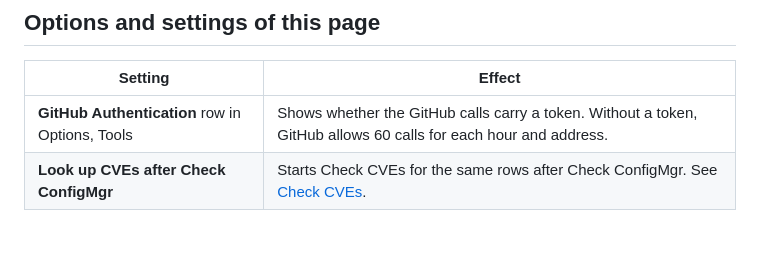
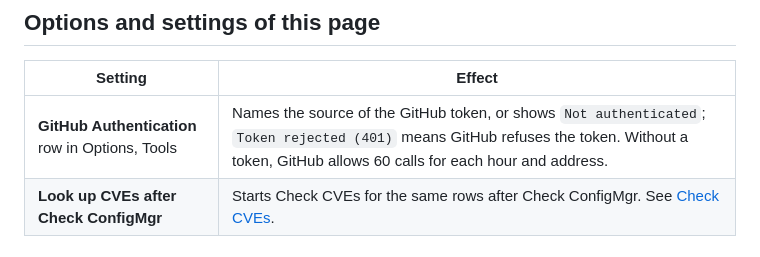
Before and after one commit to jasonulbright/app-packager, a Markdown page: docs/core/versions.md, the part around the change. Rendered like a GitHub page.

```diff
--- a/docs/core/versions.md
+++ b/docs/core/versions.md
@@ -59,7 +59,7 @@ The Options dialog shows the console as not detected.
 
 | Setting | Effect |
 |---|---|
-| **GitHub Authentication** row in Options, Tools | Shows whether the GitHub calls carry a token. Without a token, GitHub allows 60 calls for each hour and address. |
+| **GitHub Authentication** row in Options, Tools | Names the source of the GitHub token, or shows `Not authenticated`; `Token rejected (401)` means GitHub refuses the token. Without a token, GitHub allows 60 calls for each hour and address. |
 | **Look up CVEs after Check ConfigMgr** | Starts Check CVEs for the same rows after Check ConfigMgr. See [Check CVEs](cve.md). |
 
 ## Limits
```
Also changed, not shown: docs/core/options.md (+2 -2 lines), docs/reference/network.md (+1 -1 lines), docs/images/options-tools.png, 5 other files.
